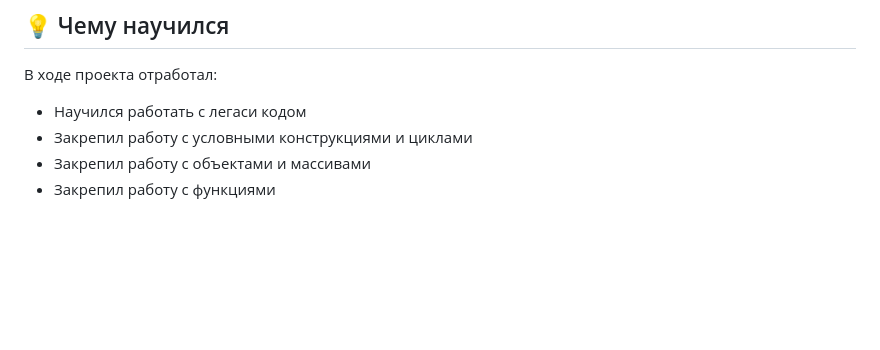
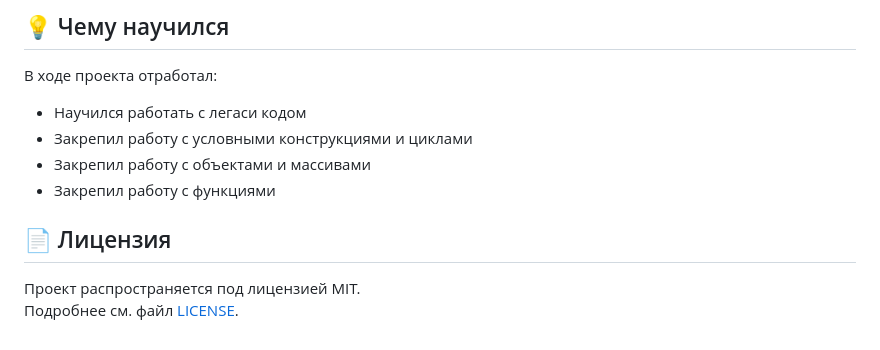
Before and after one commit to Potykalov/hangmanGame, a Markdown page: README.md, the part around one of its changes. Rendered like a GitHub page; blank space fills up the shorter version.

```diff
--- a/README.md
+++ b/README.md
@@ -94,3 +96,8 @@ getDefaultKeyboard()      // Возвращает начальное состо
 - Закрепил работу с условными конструкциями и циклами
 - Закрепил работу с объектами и массивами
 - Закрепил работу с функциями
+
+## 📄 Лицензия
+
+Проект распространяется под лицензией MIT.
+Подробнее см. файл [LICENSE](LICENSE).
```
Also changed, not shown: other parts of README.md (+2 -0 lines).
